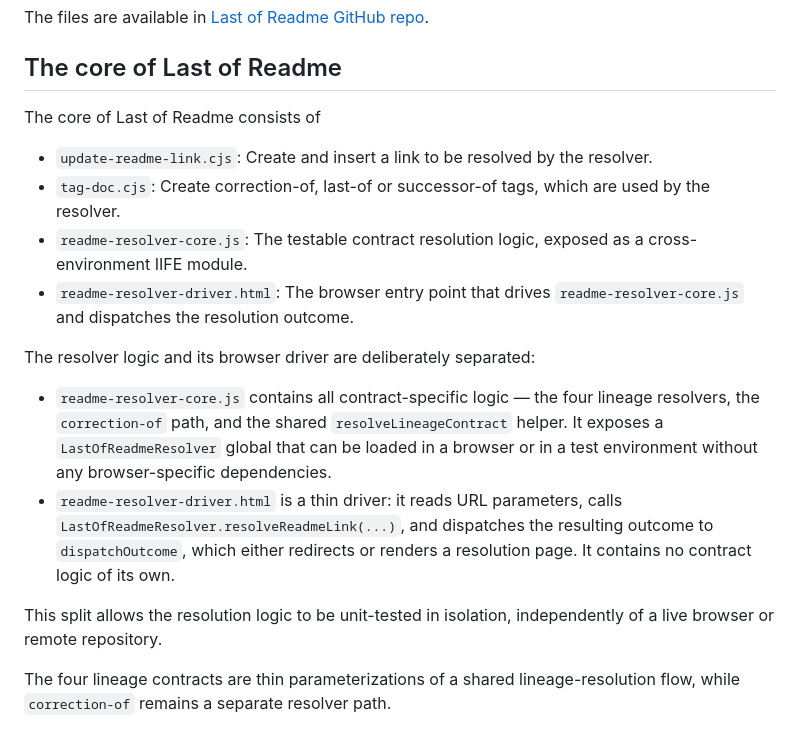
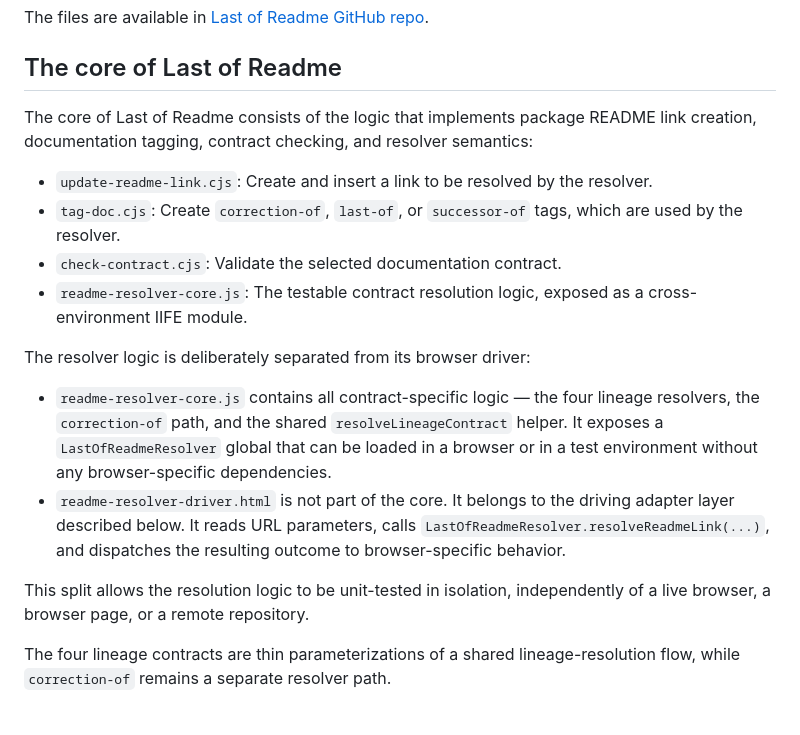
Before and after one commit to Dominic-Mayers/last-of-readme, a Markdown page: ARCHITECTURE.md, the part around one of its changes. GitHub-like rendering.

```diff
--- a/ARCHITECTURE.md
+++ b/ARCHITECTURE.md
@@ -118,19 +118,19 @@ The files are available in [Last of Readme GitHub repo](https://github.com/Domin
 
 ## The core of Last of Readme
 
-The core of Last of Readme consists of
+The core of Last of Readme consists of the logic that implements package README link creation, documentation tagging, contract checking, and resolver semantics:
 
 * `update-readme-link.cjs`: Create and insert a link to be resolved by the resolver.
-* `tag-doc.cjs`: Create correction-of, last-of or successor-of tags, which are used by the resolver.
+* `tag-doc.cjs`: Create `correction-of`, `last-of`, or `successor-of` tags, which are used by the resolver.
+* `check-contract.cjs`: Validate the selected documentation contract.
 * `readme-resolver-core.js`: The testable contract resolution logic, exposed as a cross-environment IIFE module.
-* `readme-resolver-driver.html`: The browser entry point that drives `readme-resolver-core.js` and dispatches the resolution outcome.
 
-The resolver logic and its browser driver are deliberately separated:
+The resolver logic is deliberately separated from its browser driver:
 
 * `readme-resolver-core.js` contains all contract-specific logic — the four lineage resolvers, the `correction-of` path, and the shared `resolveLineageContract` helper. It exposes a `LastOfReadmeResolver` global that can be loaded in a browser or in a test environment without any browser-specific dependencies.
-* `readme-resolver-driver.html` is a thin driver: it reads URL parameters, calls `LastOfReadmeResolver.resolveReadmeLink(...)`, and dispatches the resulting outcome to `dispatchOutcome`, which either redirects or renders a resolution page. It contains no contract logic of its own.
+* `readme-resolver-driver.html` is not part of the core. It belongs to the driving adapter layer described below. It reads URL parameters, calls `LastOfReadmeResolver.resolveReadmeLink(...)`, and dispatches the resulting outcome to browser-specific behavior.
 
-This split allows the resolution logic to be unit-tested in isolation, independently of a live browser or remote repository.
+This split allows the resolution logic to be unit-tested in isolation, independently of a live browser, a browser page, or a remote repository.
 
 The four lineage contracts are thin parameterizations of a shared lineage-resolution flow, while `correction-of` remains a separate resolver path.
 
```
Also changed, not shown: other parts of ARCHITECTURE.md (+41 -21 lines).
